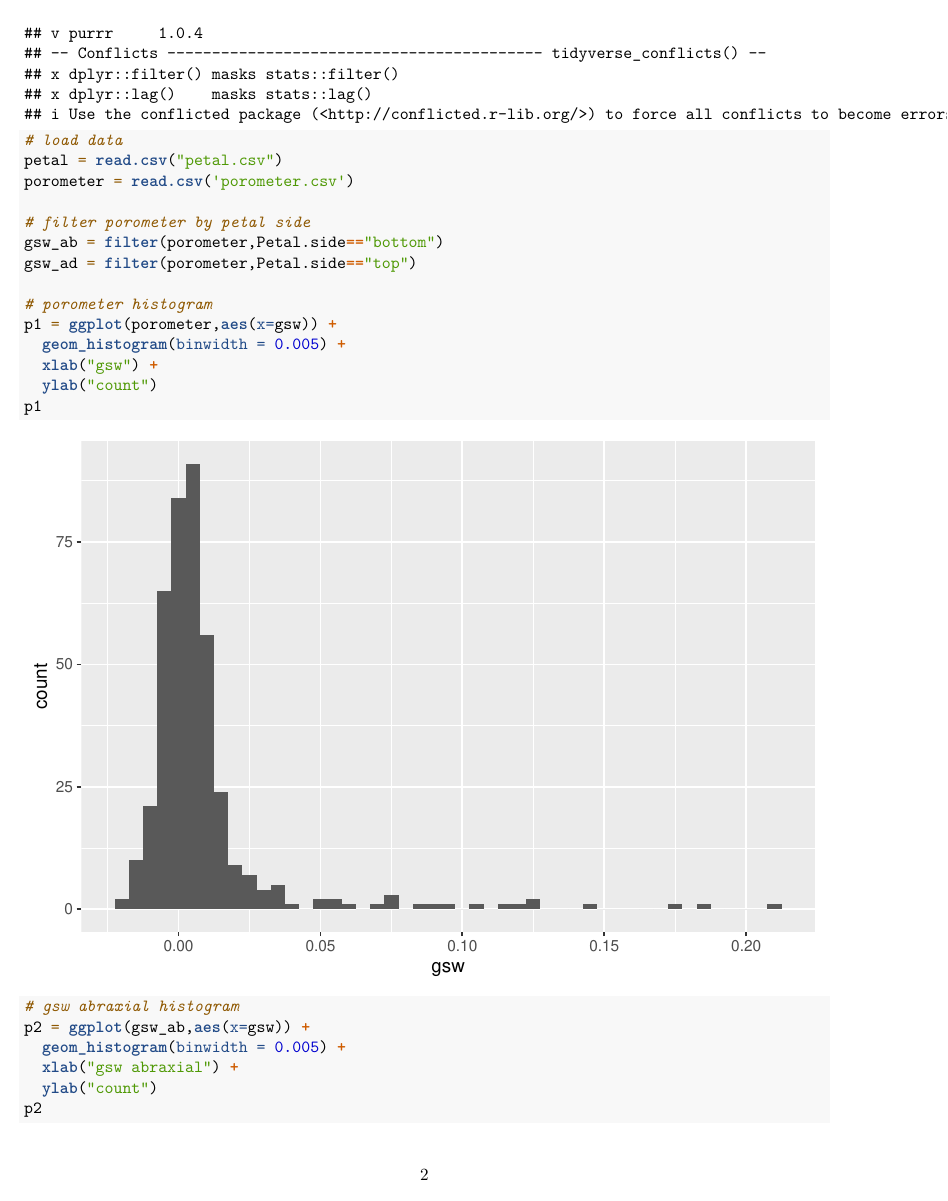
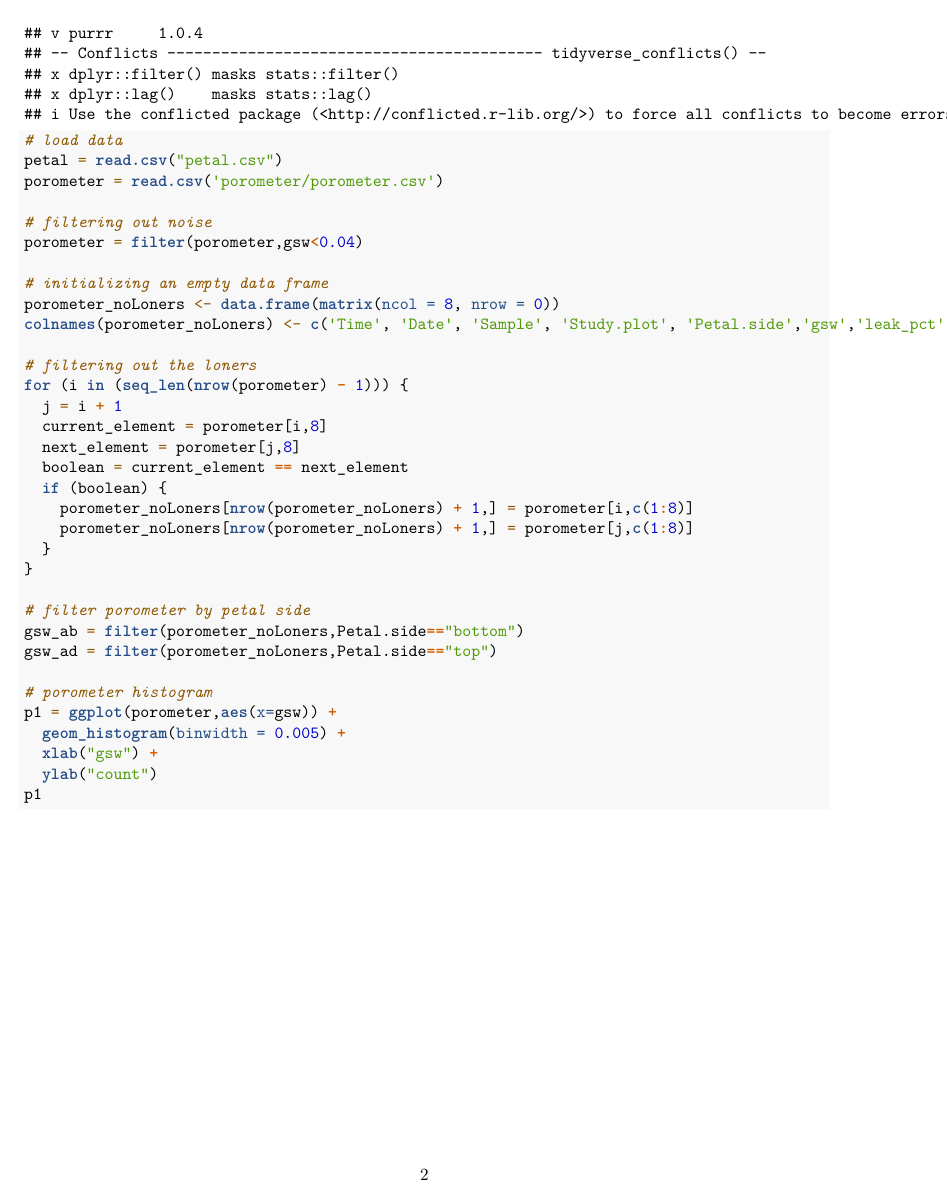
Before and after one commit to snolan419/eschscholzia-flowers, an R Markdown document (IndependentProjectIntro_SN.Rmd): page 2 of 4 before the commit and page 2 of 6 after it. Rendered offline with R 4.5, knitr and Pandoc, then LaTeX, with nearby package versions.

Commit message:
Add files via upload

```diff
--- a/IndependentProjectIntro_SN.Rmd
+++ b/IndependentProjectIntro_SN.Rmd
@@ -31,11 +31,30 @@ library(tidyverse)
 
 # load data
 petal = read.csv("petal.csv")
-porometer = read.csv('porometer.csv')
+porometer = read.csv('porometer/porometer.csv')
+
+# filtering out noise
+porometer = filter(porometer,gsw<0.04)
+
+# initializing an empty data frame
+porometer_noLoners <- data.frame(matrix(ncol = 8, nrow = 0))
+colnames(porometer_noLoners) <- c('Time', 'Date', 'Sample', 'Study.plot', 'Petal.side','gsw','leak_pct','plant')
+
+# filtering out the loners
+for (i in (seq_len(nrow(porometer) - 1))) {
+  j = i + 1
+  current_element = porometer[i,8]
+  next_element = porometer[j,8]
+  boolean = current_element == next_element
+  if (boolean) {
+    porometer_noLoners[nrow(porometer_noLoners) + 1,] = porometer[i,c(1:8)]
+    porometer_noLoners[nrow(porometer_noLoners) + 1,] = porometer[j,c(1:8)]
+  }
+}
 
 # filter porometer by petal side
-gsw_ab = filter(porometer,Petal.side=="bottom")
-gsw_ad = filter(porometer,Petal.side=="top")
+gsw_ab = filter(porometer_noLoners,Petal.side=="bottom")
+gsw_ad = filter(porometer_noLoners,Petal.side=="top")
 
 # porometer histogram
 p1 = ggplot(porometer,aes(x=gsw)) +
```
Also changed, not shown: IndependentProjectIntro_SN.Rmd (3 more changed lines).
